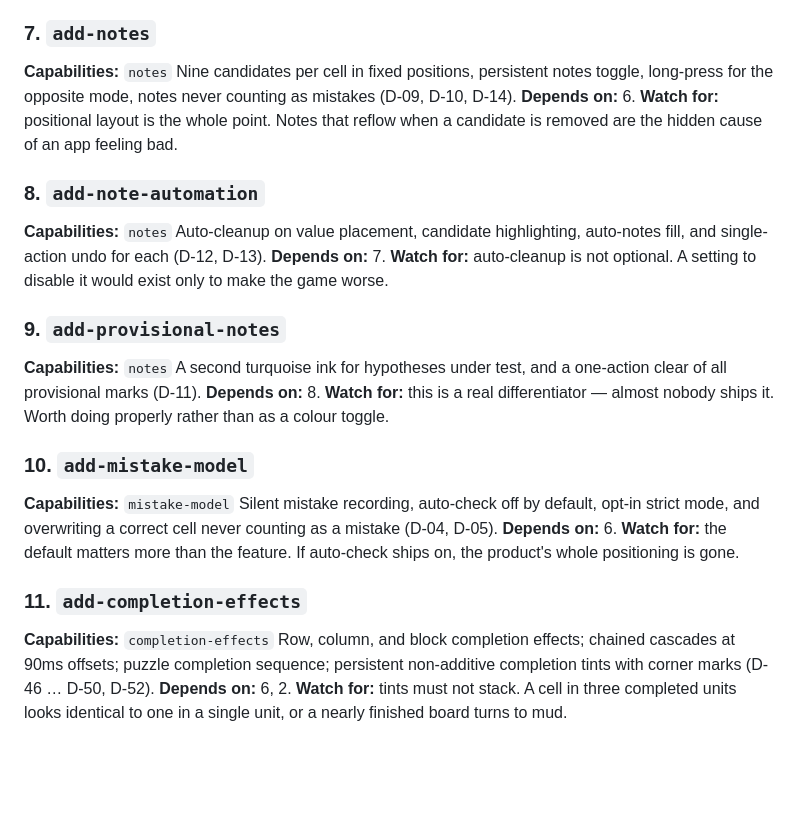
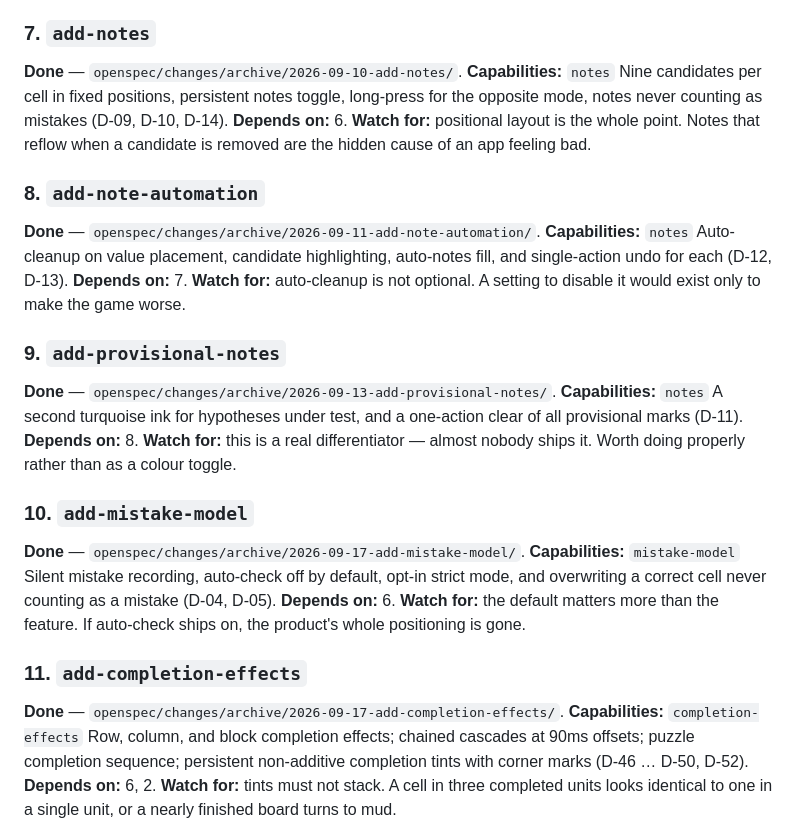
Before and after one commit to antonioreuter/doku-duty, a Markdown page: openspec/BACKLOG.md, the part around one of its changes. Rendered like a GitHub page; blank space fills up the shorter version.

```diff
--- a/openspec/BACKLOG.md
+++ b/openspec/BACKLOG.md
@@ -71,30 +122,35 @@ Custom-canvas grid render, cell selection, value entry, number pad, erase, undo
 **OUTSTANDING — the device profile above was never taken.** Implemented and archived with tap-to-repaint measured on the host, an Android emulator, and an iOS simulator only (`docs/PERFORMANCE.md`): median 285–464 µs against a 100 ms budget, on debug builds. No physical Android phone was available. The headroom is roughly 200×, so the budget is very likely met — but that is an inference, and the backlog asked for a measurement. **Take it on the first mid-tier Android phone that comes to hand**, with `flutter test integration_test/grid_latency_test.dart -d <device> --flavor dev`, and record the number. Until then, treat the latency claim for this capability as unverified on real hardware.
 
 ### 7. `add-notes`
+**Done** — `openspec/changes/archive/2026-09-10-add-notes/`.
 **Capabilities:** `notes`
 Nine candidates per cell in fixed positions, persistent notes toggle, long-press for the opposite mode, notes never counting as mistakes (D-09, D-10, D-14).
 **Depends on:** 6.
 **Watch for:** positional layout is the whole point. Notes that reflow when a candidate is removed are the hidden cause of an app feeling bad.
 
 ### 8. `add-note-automation`
+**Done** — `openspec/changes/archive/2026-09-11-add-note-automation/`.
 **Capabilities:** `notes`
 Auto-cleanup on value placement, candidate highlighting, auto-notes fill, and single-action undo for each (D-12, D-13).
 **Depends on:** 7.
 **Watch for:** auto-cleanup is not optional. A setting to disable it would exist only to make the game worse.
 
 ### 9. `add-provisional-notes`
+**Done** — `openspec/changes/archive/2026-09-13-add-provisional-notes/`.
 **Capabilities:** `notes`
 A second turquoise ink for hypotheses under test, and a one-action clear of all provisional marks (D-11).
 **Depends on:** 8.
 **Watch for:** this is a real differentiator — almost nobody ships it. Worth doing properly rather than as a colour toggle.
 
 ### 10. `add-mistake-model`
+**Done** — `openspec/changes/archive/2026-09-17-add-mistake-model/`.
 **Capabilities:** `mistake-model`
 Silent mistake recording, auto-check off by default, opt-in strict mode, and overwriting a correct cell never counting as a mistake (D-04, D-05).
 **Depends on:** 6.
 **Watch for:** the default matters more than the feature. If auto-check ships on, the product's whole positioning is gone.
 
 ### 11. `add-completion-effects`
+**Done** — `openspec/changes/archive/2026-09-17-add-completion-effects/`.
 **Capabilities:** `completion-effects`
 Row, column, and block completion effects; chained cascades at 90ms offsets; puzzle completion sequence; persistent non-additive completion tints with corner marks (D-46 … D-50, D-52).
 **Depends on:** 6, 2.
```
Also changed, not shown: other parts of openspec/BACKLOG.md (+72 -0 lines).
